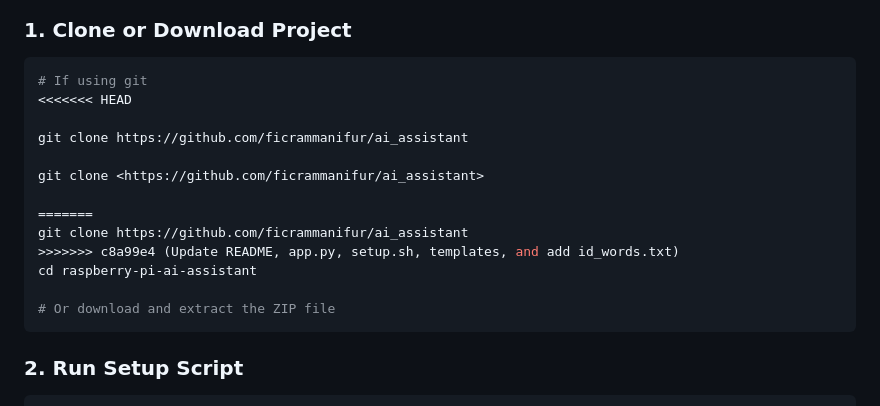
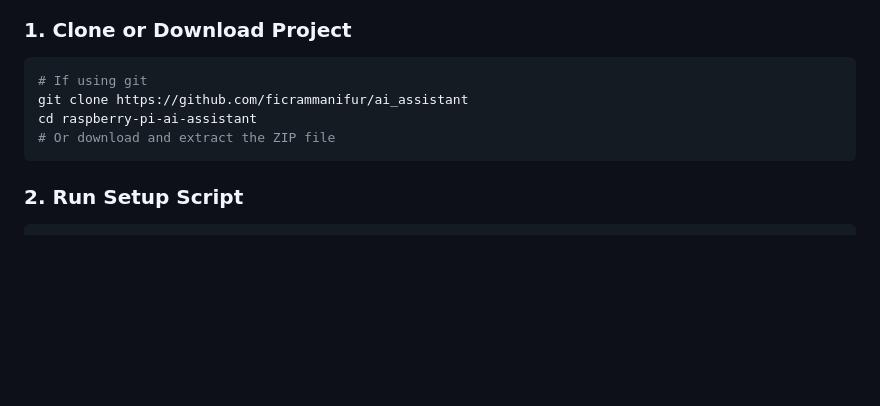
Before and after one commit to ficrammanifur/ai_assistant, a Markdown page: README.md, the part around the change. Rendered like a GitHub page; blank space fills up the shorter version.

````diff
--- a/README.md
+++ b/README.md
@@ -184,17 +184,8 @@ Pin 5 (SCL)  ----------------------- SCL
 ### 1. Clone or Download Project
 ```bash
 # If using git
-<<<<<<< HEAD
-
 git clone https://github.com/ficrammanifur/ai_assistant
-
-git clone <https://github.com/ficrammanifur/ai_assistant>
-
-=======
-git clone https://github.com/ficrammanifur/ai_assistant
->>>>>>> c8a99e4 (Update README, app.py, setup.sh, templates, and add id_words.txt)
 cd raspberry-pi-ai-assistant
-
 # Or download and extract the ZIP file
 ```
 
````
